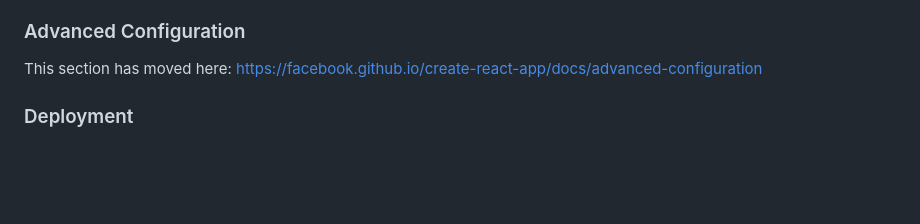
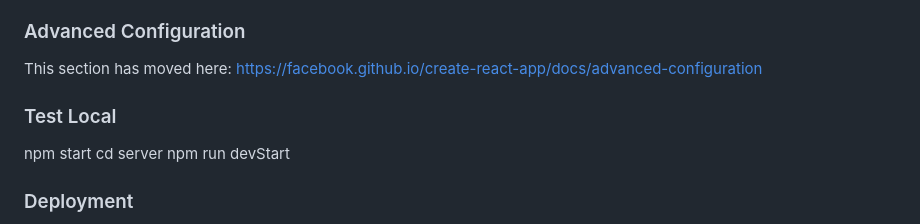
Before and after one commit to cedrickjames/HR-Information-System-Final, a Markdown page: README.md, the part around the change. Rendered like a GitHub page; blank space fills up the shorter version.

```diff
--- a/README.md
+++ b/README.md
@@ -60,6 +60,10 @@ This section has moved here: [https://facebook.github.io/create-react-app/docs/m
 ### Advanced Configuration
 
 This section has moved here: [https://facebook.github.io/create-react-app/docs/advanced-configuration](https://facebook.github.io/create-react-app/docs/advanced-configuration)
+### Test Local
+npm start
+cd server
+npm run devStart
 
 ### Deployment
 hr-app > npm run Build
```
